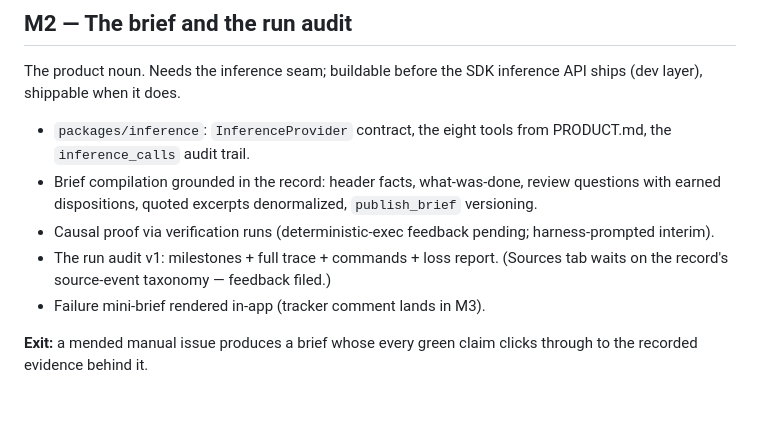
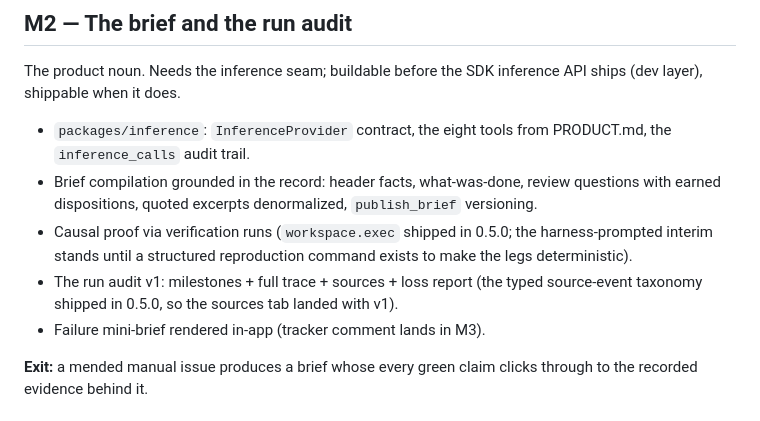
Before and after one commit to sealant-sh/Mend, a Markdown page: ROADMAP.md, the part around the change. Rendered like a GitHub page.

Commit message:
Reconcile the M2 roadmap notes with what 0.5.0 unblocked
Co-Authored-By: Claude Fable 5 <noreply@anthropic.com>

```diff
--- a/ROADMAP.md
+++ b/ROADMAP.md
@@ -44,10 +44,10 @@ layer), shippable when it does.
   `inference_calls` audit trail.
 - Brief compilation grounded in the record: header facts, what-was-done, review questions with
   earned dispositions, quoted excerpts denormalized, `publish_brief` versioning.
-- Causal proof via verification runs (deterministic-exec feedback pending; harness-prompted
-  interim).
-- The run audit v1: milestones + full trace + commands + loss report. (Sources tab waits on the
-  record's source-event taxonomy — feedback filed.)
+- Causal proof via verification runs (`workspace.exec` shipped in 0.5.0; the harness-prompted
+  interim stands until a structured reproduction command exists to make the legs deterministic).
+- The run audit v1: milestones + full trace + sources + loss report (the typed source-event taxonomy
+  shipped in 0.5.0, so the sources tab landed with v1).
 - Failure mini-brief rendered in-app (tracker comment lands in M3).
 
 **Exit:** a mended manual issue produces a brief whose every green claim clicks through to the
```
